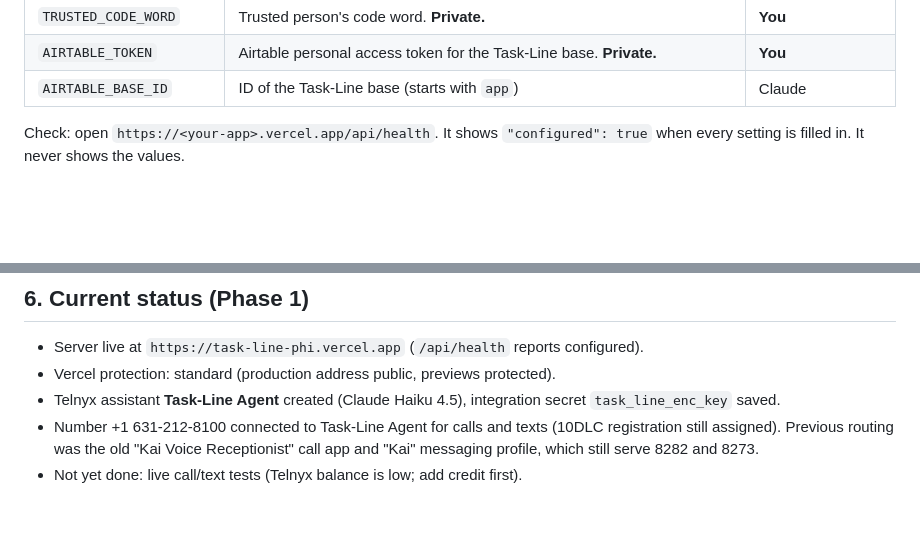
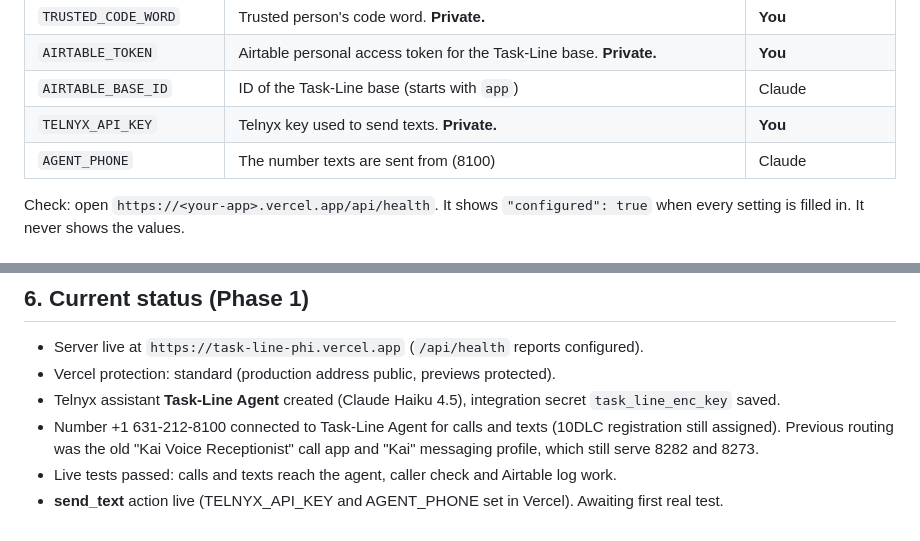
Before and after one commit to WizKid1968/Task-Line, a Markdown page: docs/SETUP.md, 2 parts joined by grey strips. Rendered like a GitHub page; blank space fills up the shorter version.

Commit message:
Docs: send_text live, Telnyx key and agent phone settings
Co-Authored-By: Claude Opus 5.5 <noreply@anthropic.com>
Claude-Session: https://claude.ai/code/session_011kpWMGWPfw5rn88NcsAvb1

```diff
--- a/docs/SETUP.md
+++ b/docs/SETUP.md
@@ -18,6 +18,8 @@ into Vercel's environment variables, never into code, GitHub, or chat.
 | `TRUSTED_CODE_WORD` | Trusted person's code word. **Private.** | **You** |
 | `AIRTABLE_TOKEN` | Airtable personal access token for the Task-Line base. **Private.** | **You** |
 | `AIRTABLE_BASE_ID` | ID of the Task-Line base (starts with `app`) | Claude |
+| `TELNYX_API_KEY` | Telnyx key used to send texts. **Private.** | **You** |
+| `AGENT_PHONE` | The number texts are sent from (8100) | Claude |
 
 Check: open `https://<your-app>.vercel.app/api/health`. It shows `"configured": true`
 when every setting is filled in. It never shows the values.
@@ -78,4 +80,6 @@ npm run check   # type check + tests
 - Number +1 631-212-8100 connected to Task-Line Agent for calls and texts (10DLC
   registration still assigned). Previous routing was the old "Kai Voice Receptionist"
   call app and "Kai" messaging profile, which still serve 8282 and 8273.
-- Not yet done: live call/text tests (Telnyx balance is low; add credit first).
+- Live tests passed: calls and texts reach the agent, caller check and Airtable log work.
+- **send_text** action live (TELNYX_API_KEY and AGENT_PHONE set in Vercel). Awaiting
+  first real test.
```
